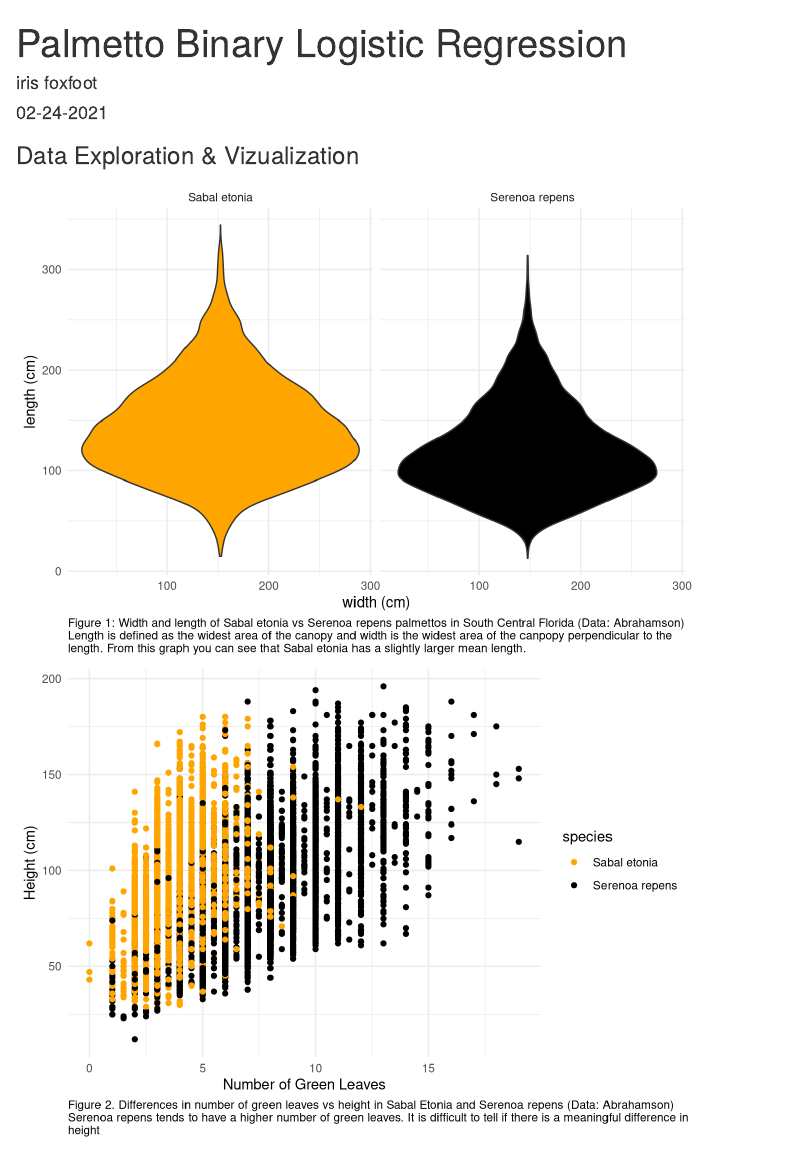
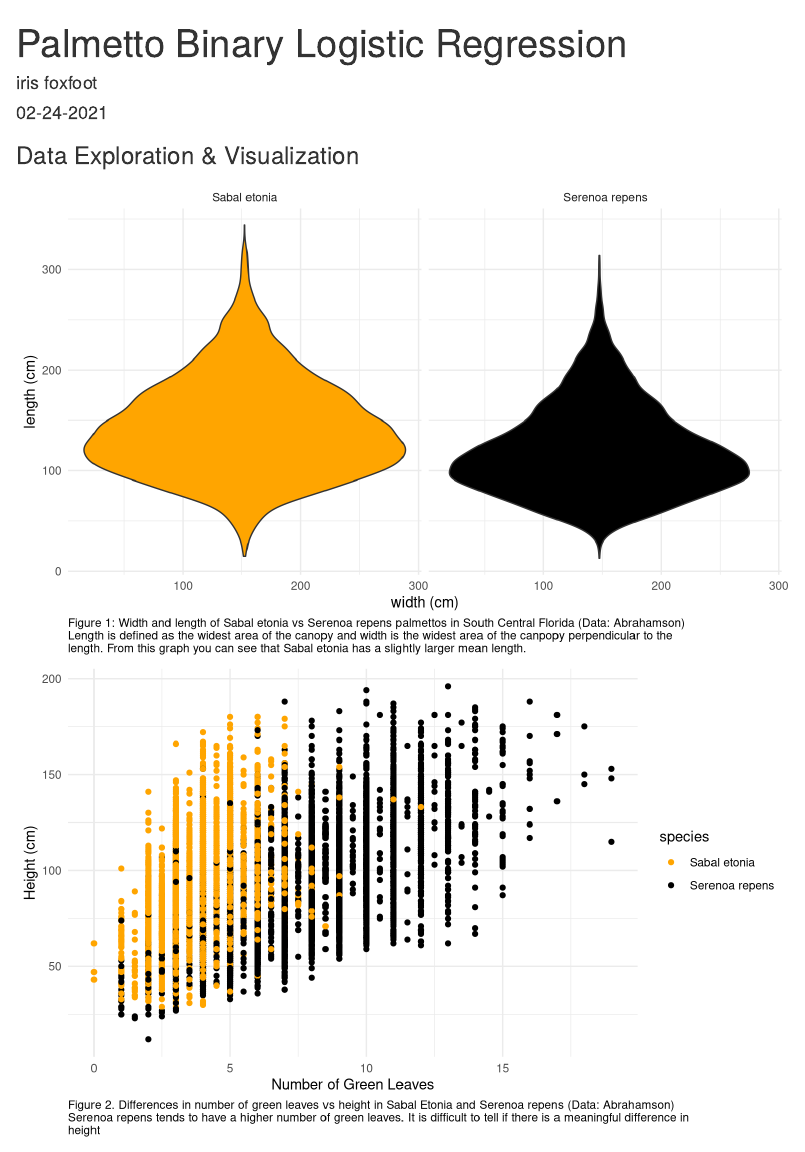
Before and after one commit to ifoxfoot/iris, an R Markdown document (_posts/2021-02-24-palmetto-logistic-regression/palmetto-logistic-regression.Rmd): the page in a window 1100 px wide, from its top. Rendered offline with R 4.5, knitr and Pandoc, with nearby package versions; drawn as R Markdown's standard HTML page in place of the format the file asks for; some code elsewhere in the file could not run offline.

Commit message:
another spelling error

````diff
--- a/_posts/2021-02-24-palmetto-logistic-regression/palmetto-logistic-regression.Rmd
+++ b/_posts/2021-02-24-palmetto-logistic-regression/palmetto-logistic-regression.Rmd
@@ -28,8 +28,8 @@ library(kableExtra)
 library(knitr)
 ```
 
-### Data Exploration & Vizualization
-```{r}
+### Data Exploration & Visualization
+```{r, fig.width=8}
 #Read in the Data
 palmetto <- read_csv(here("palmetto.csv"))
 
````
Also changed, not shown: _posts/2021-02-24-palmetto-logistic-regression/palmetto-logistic-regression.html, docs/posts/posts.json, 5 other files.
